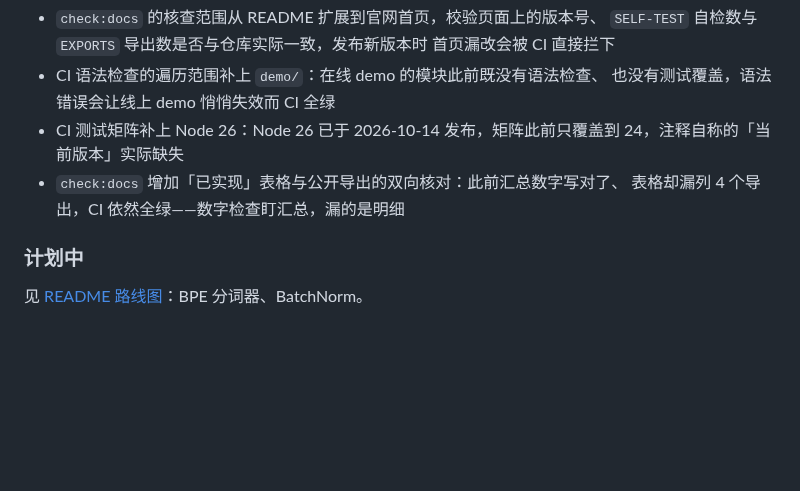
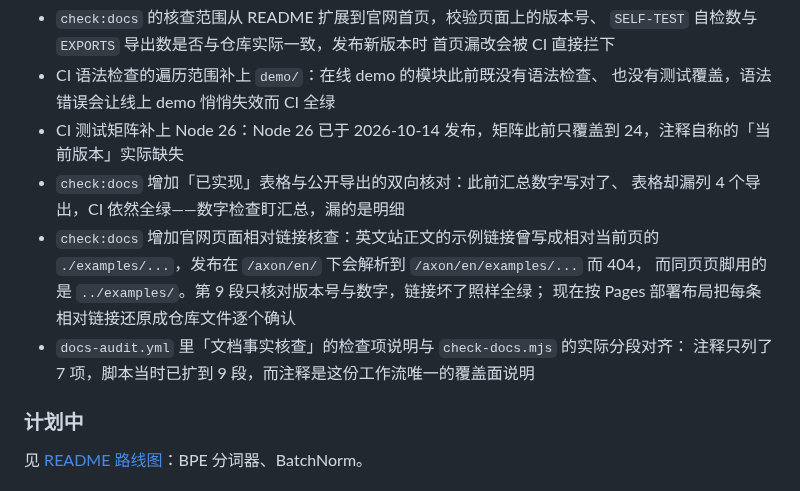
Before and after one commit to wulier-arch/axon, a Markdown page: CHANGELOG.md, the part around the change. Drawn GitHub-style; blank space fills up the shorter version.

Commit message:
docs: CHANGELOG 补记官网链接核查与巡检工作流注释对齐
6da3472 新增的官网相对链接核查，以及上一轮 ef3d28f 把 docs-audit.yml
的检查项说明与 check-docs.mjs 实际分段对齐，两笔都没写进 CHANGELOG。

```diff
--- a/CHANGELOG.md
+++ b/CHANGELOG.md
@@ -40,6 +40,12 @@
   24，注释自称的「当前版本」实际缺失
 - `check:docs` 增加「已实现」表格与公开导出的双向核对：此前汇总数字写对了、
   表格却漏列 4 个导出，CI 依然全绿——数字检查盯汇总，漏的是明细
+- `check:docs` 增加官网页面相对链接核查：英文站正文的示例链接曾写成相对当前页的
+  `./examples/...`，发布在 `/axon/en/` 下会解析到 `/axon/en/examples/...` 而 404，
+  而同页页脚用的是 `../examples/`。第 9 段只核对版本号与数字，链接坏了照样全绿；
+  现在按 Pages 部署布局把每条相对链接还原成仓库文件逐个确认
+- `docs-audit.yml` 里「文档事实核查」的检查项说明与 `check-docs.mjs` 的实际分段对齐：
+  注释只列了 7 项，脚本当时已扩到 9 段，而注释是这份工作流唯一的覆盖面说明
 
 ### 计划中
 
```
